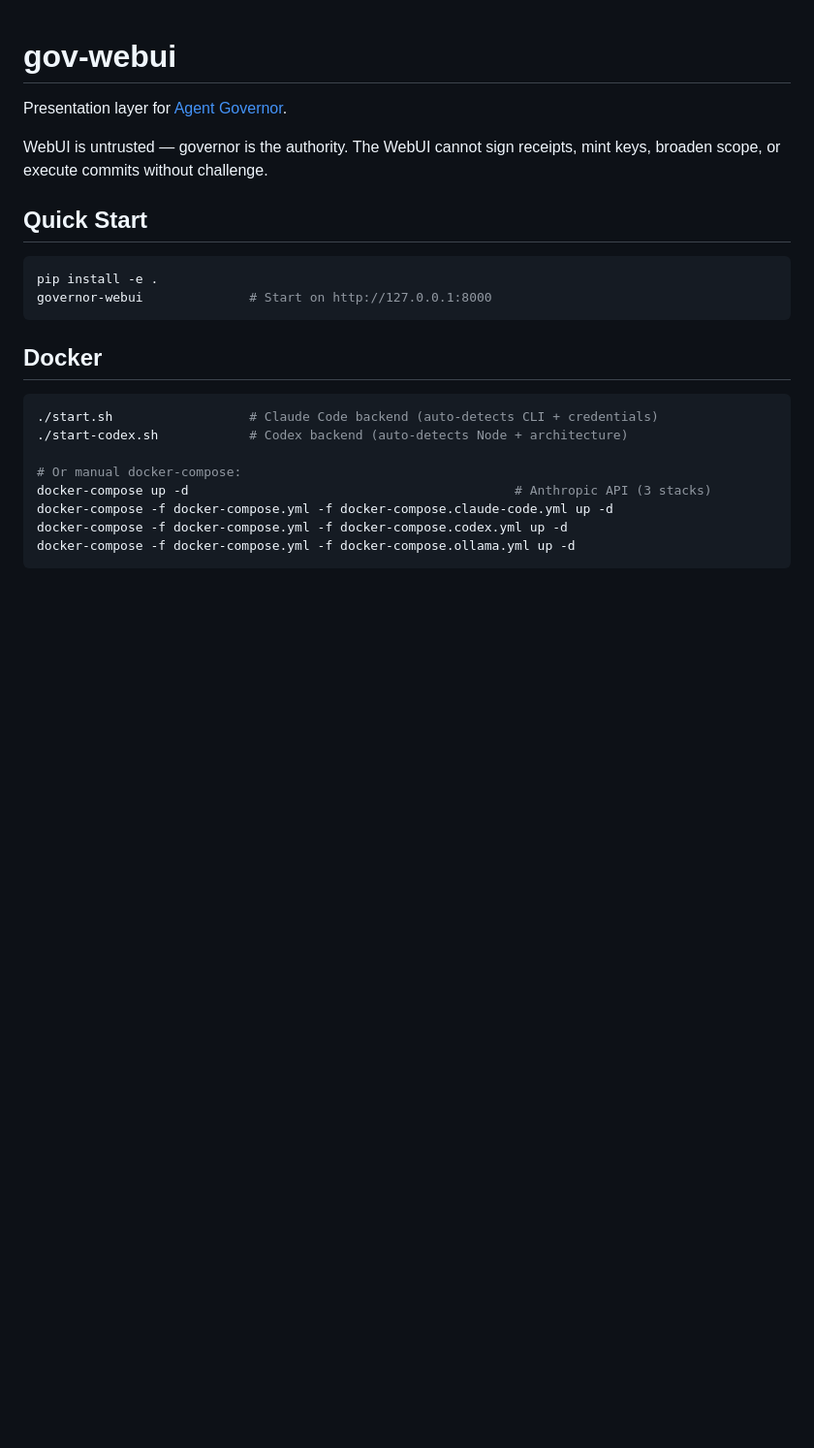
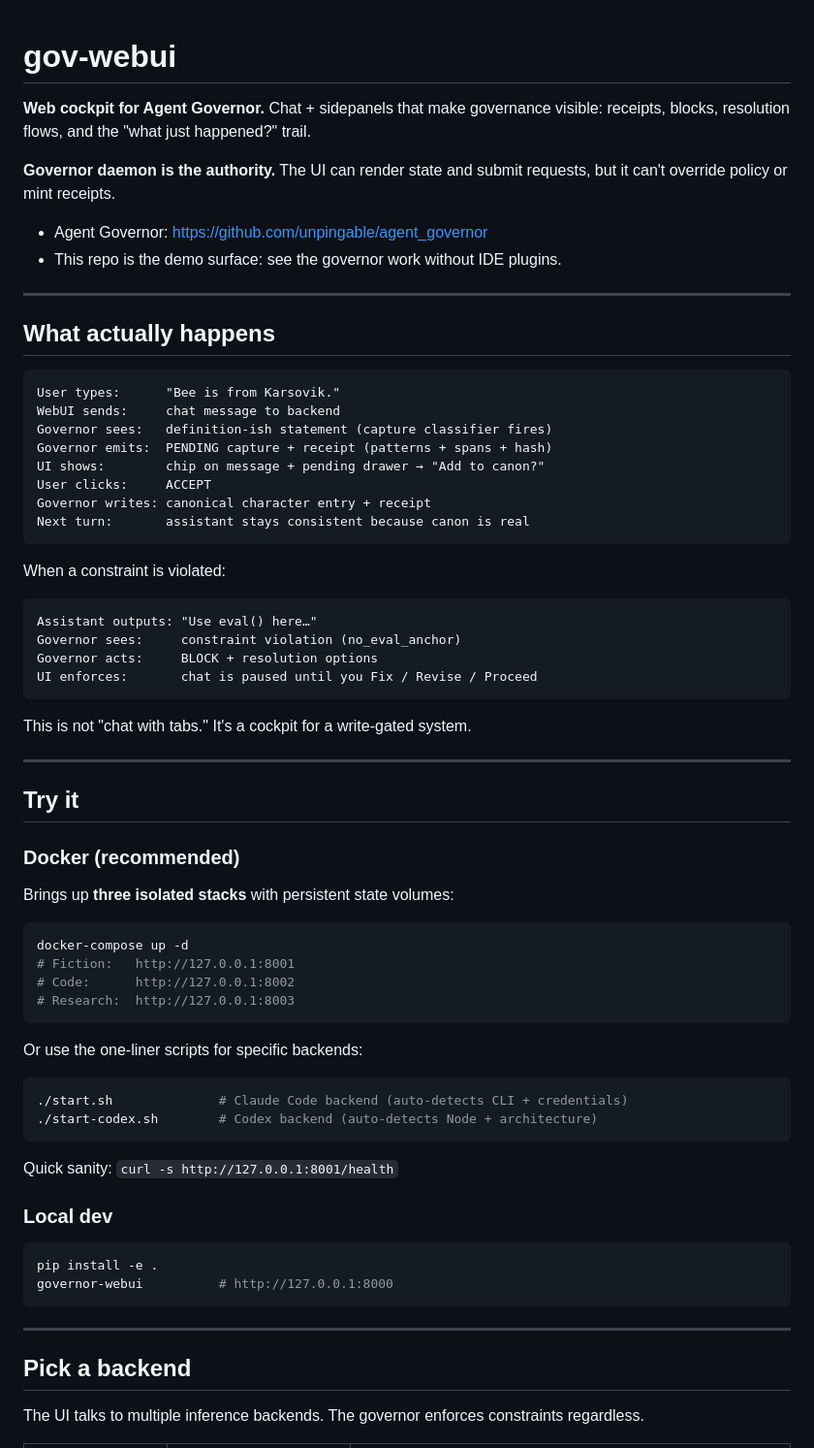
Before and after one commit to unpingable/governor_webui, a Markdown page: README.md, the part around one of its changes. Shown at 97% size. GitHub-like rendering; blank space fills up the shorter version.

````diff
--- a/README.md
+++ b/README.md
@@ -1,27 +1,73 @@
 # gov-webui
 
-Presentation layer for [Agent Governor](https://github.com/unpingable/agent_governor).
+**Web cockpit for Agent Governor.**
+Chat + sidepanels that make governance visible: receipts, blocks, resolution flows, and the "what just happened?" trail.
 
-WebUI is untrusted — governor is the authority. The WebUI cannot sign receipts,
-mint keys, broaden scope, or execute commits without challenge.
+**Governor daemon is the authority.** The UI can render state and submit requests, but it can't override policy or mint receipts.
 
-## Quick Start
+- Agent Governor: https://github.com/unpingable/agent_governor
+- This repo is the demo surface: see the governor work without IDE plugins.
+
+---
+
+## What actually happens
+
+```
+User types:      "Bee is from Karsovik."
+WebUI sends:     chat message to backend
+Governor sees:   definition-ish statement (capture classifier fires)
+Governor emits:  PENDING capture + receipt (patterns + spans + hash)
+UI shows:        chip on message + pending drawer → "Add to canon?"
+User clicks:     ACCEPT
+Governor writes: canonical character entry + receipt
+Next turn:       assistant stays consistent because canon is real
+```
+
+When a constraint is violated:
+
+```
+Assistant outputs: "Use eval() here…"
+Governor sees:     constraint violation (no_eval_anchor)
+Governor acts:     BLOCK + resolution options
+UI enforces:       chat is paused until you Fix / Revise / Proceed
+```
+
+This is not "chat with tabs." It's a cockpit for a write-gated system.
+
+---
+
+## Try it
+
+### Docker (recommended)
+
+Brings up **three isolated stacks** with persistent state volumes:
+
+```bash
+docker-compose up -d
+# Fiction:   http://127.0.0.1:8001
+# Code:      http://127.0.0.1:8002
+# Research:  http://127.0.0.1:8003
+```
+
+Or use the one-liner scripts for specific backends:
+
+```bash
+./start.sh              # Claude Code backend (auto-detects CLI + credentials)
+./start-codex.sh        # Codex backend (auto-detects Node + architecture)
+```
+
+Quick sanity: `curl -s http://127.0.0.1:8001/health`
+
+### Local dev
 
 ```bash
 pip install -e .
-governor-webui              # Start on http://127.0.0.1:8000
+governor-webui          # http://127.0.0.1:8000
 ```
 
-## Docker
+---
 
-```bash
-./start.sh                  # Claude Code backend (auto-detects CLI + credentials)
-./start-codex.sh            # Codex backend (auto-detects Node + architecture)
+## Pick a backend
 
-# Or manual docker-compose:
-docker-compose up -d                                           # Anthropic API (3 stacks)
-docker-compose -f docker-compose.yml -f docker-compose.claude-code.yml up -d
-docker-compose -f docker-compose.yml -f docker-compose.codex.yml up -d
-docker-compose -f docker-compose.yml -f docker-compose.ollama.yml up -d
-```
+The UI talks to multiple inference backends. The governor enforces constraints regardless.
 
````
Also changed, not shown: other parts of README.md (+86 -162 lines), docs/API.md (added, +116 -0 lines).
